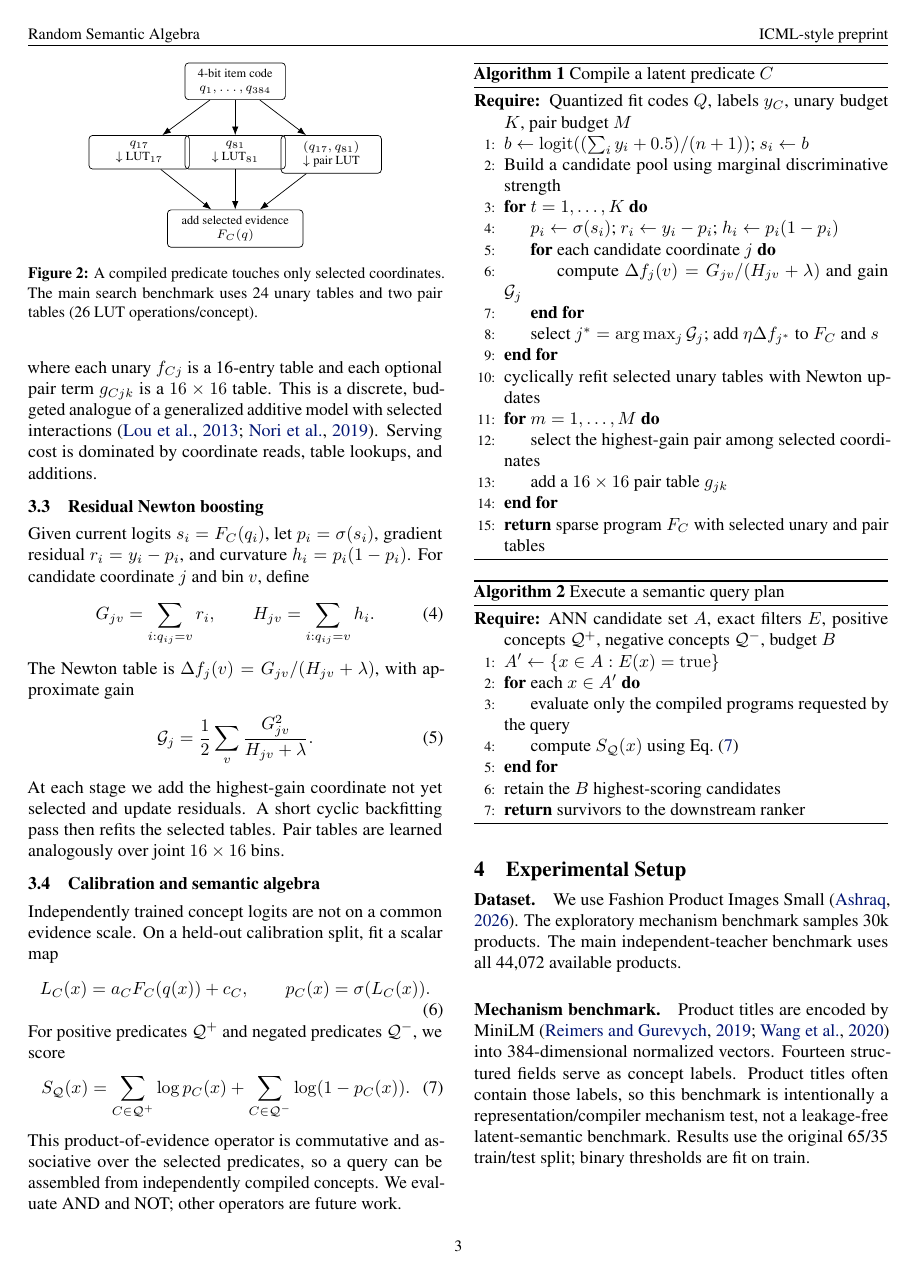
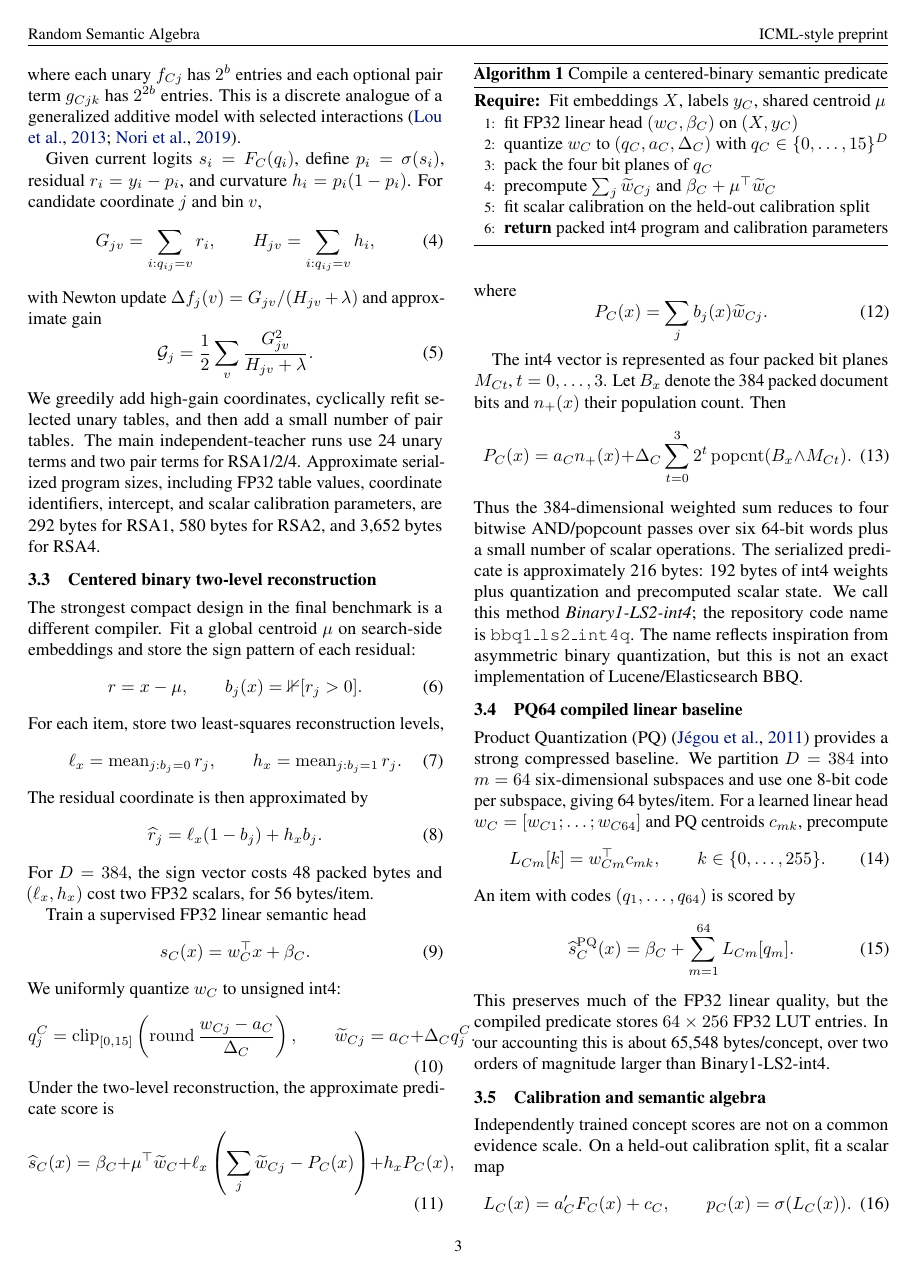
Before and after one commit to hanialshater/ras, a LaTeX paper (paper/icml/main.tex, which reads paper/icml/sections/03_method.tex): page 3 of 8. Compiled offline with pdfLaTeX.

Commit message:
Add binary int4 and PQ64 compilation algorithms

```diff
--- a/paper/icml/sections/03_method.tex
+++ b/paper/icml/sections/03_method.tex
@@ -13,77 +16,115 @@ F_C(q)=b_C+\sum_{j\in J_C} f_{Cj}(q_j)
 +\sum_{(j,k)\in P_C} g_{Cjk}(q_j,q_k),
 \label{eq:program}
 \end{equation}
-where each unary $f_{Cj}$ is a 16-entry table and each optional pair term $g_{Cjk}$ is a $16\times16$ table. This is a discrete, budgeted analogue of a generalized additive model with selected interactions \citep{lou2013ga2m,nori2019interpretml}. Serving cost is dominated by coordinate reads, table lookups, and additions.
+where each unary $f_{Cj}$ has $2^b$ entries and each optional pair term $g_{Cjk}$ has $2^{2b}$ entries. This is a discrete analogue of a generalized additive model with selected interactions \citep{lou2013ga2m,nori2019interpretml}.
 
-\begin{figure}[t]
-\centering
-\begin{tikzpicture}[node distance=5mm, >=Latex, every node/.style={font=\scriptsize}]
-\tikzstyle{b}=[draw, rounded corners=2pt, align=center, minimum height=6mm, minimum width=20mm]
-\node[b] (q) {4-bit item code\\$q_1,\ldots,q_{384}$};
-\node[b, below left=7mm and -1mm of q] (u1) {$q_{17}$\\$\downarrow$ LUT$_{17}$};
-\node[b, below=7mm of q] (u2) {$q_{81}$\\$\downarrow$ LUT$_{81}$};
-\node[b, below right=7mm and -1mm of q] (pair) {$(q_{17},q_{81})$\\$\downarrow$ pair LUT};
-\node[b, below=8mm of u2, minimum width=27mm] (sum) {add selected evidence\\$F_C(q)$};
-\draw[->] (q) -- (u1); \draw[->] (q) -- (u2); \draw[->] (q) -- (pair);
-\draw[->] (u1) -- (sum); \draw[->] (u2) -- (sum); \draw[->] (pair) -- (sum);
-\end{tikzpicture}
-\caption{A compiled predicate touches only selected coordinates. The main search benchmark uses 24 unary tables and two pair tables (26 LUT operations/concept).}
-\label{fig:predicate}
-\end{figure}
+Given current logits $s_i=F_C(q_i)$, define $p_i=\sigmoid(s_i)$, residual $r_i=y_i-p_i$, and curvature $h_i=p_i(1-p_i)$. For candidate coordinate $j$ and bin $v$,
+\begin{equation}
+G_{jv}=\sum_{i:q_{ij}=v}r_i,\qquad
+H_{jv}=\sum_{i:q_{ij}=v}h_i ,
+\end{equation}
+with Newton update $\Delta f_j(v)=G_{jv}/(H_{jv}+\lambda)$ and approximate gain
+\begin{equation}
+\mathcal{G}_j=\frac12\sum_v\frac{G_{jv}^2}{H_{jv}+\lambda}.
+\end{equation}
+We greedily add high-gain coordinates, cyclically refit selected unary tables, and then add a small number of pair tables. The main independent-teacher runs use 24 unary terms and two pair terms for RSA1/2/4. Approximate serialized program sizes, including FP32 table values, coordinate identifiers, intercept, and scalar calibration parameters, are 292 bytes for RSA1, 580 bytes for RSA2, and 3,652 bytes for RSA4.
 
-\subsection{Residual Newton boosting}
-Given current logits $s_i=F_C(q_i)$, let $p_i=\sigmoid(s_i)$, gradient residual $r_i=y_i-p_i$, and curvature $h_i=p_i(1-p_i)$. For candidate coordinate $j$ and bin $v$, define
+\subsection{Centered binary two-level reconstruction}
+The strongest compact design in the final benchmark is a different compiler. Fit a global centroid $\mu$ on search-side embeddings and store the sign pattern of each residual:
 \begin{equation}
-G_{jv}=\sum_{i:q_{ij}=v} r_i,\qquad
-H_{jv}=\sum_{i:q_{ij}=v} h_i.
+r=x-\mu,\qquad b_j(x)=\mathbb{1}[r_j>0].
 \end{equation}
-The Newton table is $\Delta f_j(v)=G_{jv}/(H_{jv}+\lambda)$, with approximate gain
+For each item, store two least-squares reconstruction levels,
 \begin{equation}
-\mathcal{G}_j=\frac12\sum_v \frac{G_{jv}^2}{H_{jv}+\lambda}.
+\ell_x=\operatorname{mean}_{j:b_j=0} r_j,\qquad
+h_x=\operatorname{mean}_{j:b_j=1} r_j.
+\label{eq:ls2}
 \end{equation}
-At each stage we add the highest-gain coordinate not yet selected and update residuals. A short cyclic backfitting pass then refits the selected tables. Pair tables are learned analogously over joint $16\times16$ bins.
+The residual coordinate is then approximated by
+\begin{equation}
+\widehat r_j=\ell_x(1-b_j)+h_x b_j .
+\end{equation}
+For $D=384$, the sign vector costs 48 packed bytes and $(\ell_x,h_x)$ cost two FP32 scalars, for 56 bytes/item.
+
+Train a supervised FP32 linear semantic head
+\begin{equation}
+s_C(x)=w_C^\top x+\beta_C .
+\end{equation}
+We uniformly quantize $w_C$ to unsigned int4:
+\begin{equation}
+q_j^C=\operatorname{clip}_{[0,15]}
+\left(\operatorname{round}\frac{w_{Cj}-a_C}{\Delta_C}\right),
+\qquad
+\widetilde w_{Cj}=a_C+\Delta_C q_j^C .
+\end{equation}
+Under the two-level reconstruction, the approximate predicate score is
+\begin{equation}
+\widehat s_C(x)=
+\beta_C+\mu^\top\widetilde w_C
++\ell_x\left(\sum_j\widetilde w_{Cj}-P_C(x)\right)
++h_x P_C(x),
+\label{eq:binary_score}
+\end{equation}
+where
+\begin{equation}
+P_C(x)=\sum_j b_j(x)\widetilde w_{Cj}.
+\end{equation}
+
+The int4 vector is represented as four packed bit planes $M_{Ct}$, $t=0,\ldots,3$. Let $B_x$ denote the 384 packed document bits and $n_+(x)$ their population count. Then
+\begin{equation}
+P_C(x)=
+a_C n_+(x)
++\Delta_C\sum_{t=0}^{3}2^t
+\operatorname{popcnt}(B_x\wedge M_{Ct}).
+\label{eq:popcount}
+\end{equation}
+Thus the 384-dimensional weighted sum reduces to four bitwise AND/popcount passes over six 64-bit words plus a small number of scalar operations. The serialized predicate is approximately 216 bytes: 192 bytes of int4 weights plus quantization and precomputed scalar state. We call this method \emph{Binary1-LS2-int4}; the repository code name is \code{bbq1\_ls2\_int4q}. The name reflects inspiration from asymmetric binary quantization, but this is not an exact implementation of Lucene/Elasticsearch BBQ.
 
 \begin{algorithm}[t]
-\caption{Compile a latent predicate $C$}
-\label{alg:compile}
+\caption{Compile a centered-binary semantic predicate}
+\label{alg:binary_compile}
 \begin{algorithmic}[1]
-\Require Quantized fit codes $Q$, labels $y_C$, unary budget $K$, pair budget $M$
-\State $b\gets \logit((\sum_i y_i+0.5)/(n+1))$; $s_i\gets b$
-\State Build a candidate pool using marginal discriminative strength
-\For{$t=1,\ldots,K$}
-  \State $p_i\gets\sigmoid(s_i)$; $r_i\gets y_i-p_i$; $h_i\gets p_i(1-p_i)$
-  \For{each candidate coordinate $j$}
-    \State compute $\Delta f_j(v)=G_{jv}/(H_{jv}+\lambda)$ and gain $\mathcal{G}_j$
-  \EndFor
-  \State select $j^*=\arg\max_j\mathcal{G}_j$; add $\eta\Delta f_{j^*}$ to $F_C$ and $s$
-\EndFor
-\State cyclically refit selected unary tables with Newton updates
-\For{$m=1,\ldots,M$}
-  \State select the highest-gain pair among selected coordinates
-  \State add a $16\times16$ pair table $g_{jk}$
-\EndFor
-\State \Return sparse program $F_C$ with selected unary and pair tables
+\Require Fit embeddings $X$, labels $y_C$, shared centroid $\mu$
+\State fit FP32 linear head $(w_C,\beta_C)$ on $(X,y_C)$
+\State quantize $w_C$ to $(q_C,a_C,\Delta_C)$ with $q_C\in\{0,\ldots,15\}^D$
+\State pack the four bit planes of $q_C$
+\State precompute $\sum_j\widetilde w_{Cj}$ and $\beta_C+\mu^\top\widetilde w_C$
+\State fit scalar calibration on the held-out calibration split
+\State \Return packed int4 program and calibration parameters
 \end{algorithmic}
 \end{algorithm}
 
+\subsection{PQ64 compiled linear baseline}
+Product Quantization (PQ) \citep{jegou2011pq} provides a strong compressed baseline. We partition $D=384$ into $m=64$ six-dimensional subspaces and use one 8-bit code per subspace, giving 64 bytes/item. For a learned linear head $w_C=[w_{C1};\ldots;w_{C64}]$ and PQ centroids $c_{mk}$, precompute
+\begin{equation}
+L_{Cm}[k]=w_{Cm}^\top c_{mk},\qquad k\in\{0,\ldots,255\}.
+\end{equation}
+An item with codes $(q_1,\ldots,q_{64})$ is scored by
+\begin{equation}
+\widehat s_C^{\mathrm{PQ}}(x)=\beta_C+\sum_{m=1}^{64}L_{Cm}[q_m].
+\label{eq:pq_compiled}
+\end{equation}
+This preserves much of the FP32 linear quality, but the compiled predicate stores $64\times256$ FP32 LUT entries. In our accounting this is about 65,548 bytes/concept, over two orders of magnitude larger than Binary1-LS2-int4.
+
 \subsection{Calibration and semantic algebra}
-Independently trained concept logits are not on a common evidence scale. On a held-out calibration split, fit a scalar map
+Independently trained concept scores are not on a common evidence scale. On a held-out calibration split, fit a scalar map
 \begin{equation}
-L_C(x)=a_CF_C(q(x))+c_C, \qquad p_C(x)=\sigmoid(L_C(x)).
+L_C(x)=a_C'F_C(x)+c_C,\qquad p_C(x)=\sigmoid(L_C(x)).
 \end{equation}
-For positive predicates $\mathcal{Q}^+$ and negated predicates $\mathcal{Q}^-$, we score
+Here $F_C$ may be a sparse LUT score, a binary linear score, a PQ-compiled score, or the FP32 linear score. For positive predicates $\mathcal{Q}^+$ and negated predicates $\mathcal{Q}^-$, we score
 \begin{equation}
-S_{\mathcal{Q}}(x)=\sum_{C\in\mathcal{Q}^+}\log p_C(x)+
-\sum_{C\in\mathcal{Q}^-}\log(1-p_C(x)).
+S_{\mathcal{Q}}(x)=
+\sum_{C\in\mathcal{Q}^+}\log p_C(x)
++\sum_{C\in\mathcal{Q}^-}\log(1-p_C(x)).
 \label{eq:composition}
 \end{equation}
-This product-of-evidence operator is commutative and associative over the selected predicates, so a query can be assembled from independently compiled concepts. We evaluate AND and NOT; other operators are future work.
+This product-of-evidence rule is commutative and associative over the selected predicates. We use it as a simple execution algebra, not as a claim of a novel probabilistic operator.
 
 \begin{algorithm}[t]
 \caption{Execute a semantic query plan}
 \label{alg:execute}
 \begin{algorithmic}[1]
-\Require ANN candidate set $A$, exact filters $E$, positive concepts $\mathcal{Q}^+$, negative concepts $\mathcal{Q}^-$, budget $B$
+\Require ANN candidates $A$, exact filters $E$, positive concepts $\mathcal{Q}^+$, negative concepts $\mathcal{Q}^-$, budget $B$
 \State $A'\gets\{x\in A:E(x)=\mathrm{true}\}$
 \For{each $x\in A'$}
   \State evaluate only the compiled programs requested by the query
```
Also changed, not shown: paper/icml/sections/03_method.tex (17 more changed lines).
